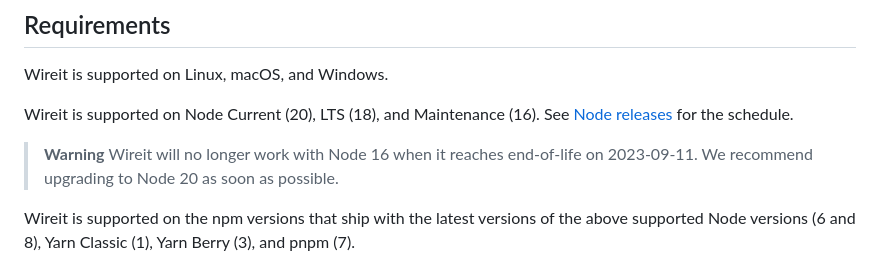
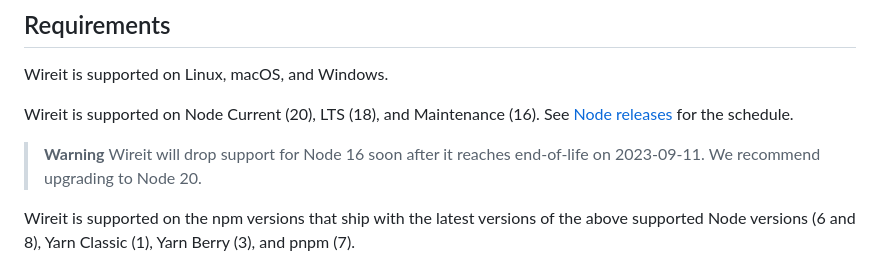
Before and after one commit to google/wireit, a Markdown page: README.md, the part around the change. Rendered like a GitHub page.

Commit message:
Update CHANGELOG and README

```diff
--- a/README.md
+++ b/README.md
@@ -919,8 +919,8 @@ Wireit is supported on Node Current (20), LTS (18), and Maintenance (16).
 See [Node releases](https://nodejs.org/en/about/releases/) for the schedule.
 
 > **Warning**
-> Wireit will no longer work with Node 16 when it reaches end-of-life on
-> 2023-09-11. We recommend upgrading to Node 20 as soon as possible.
+> Wireit will drop support for Node 16 soon after it reaches end-of-life on
+> 2023-09-11. We recommend upgrading to Node 20.
 
 Wireit is supported on the npm versions that ship with the latest versions of
 the above supported Node versions (6 and 8), Yarn Classic (1), Yarn Berry (3),
```
Also changed, not shown: CHANGELOG.md (+5 -5 lines).
